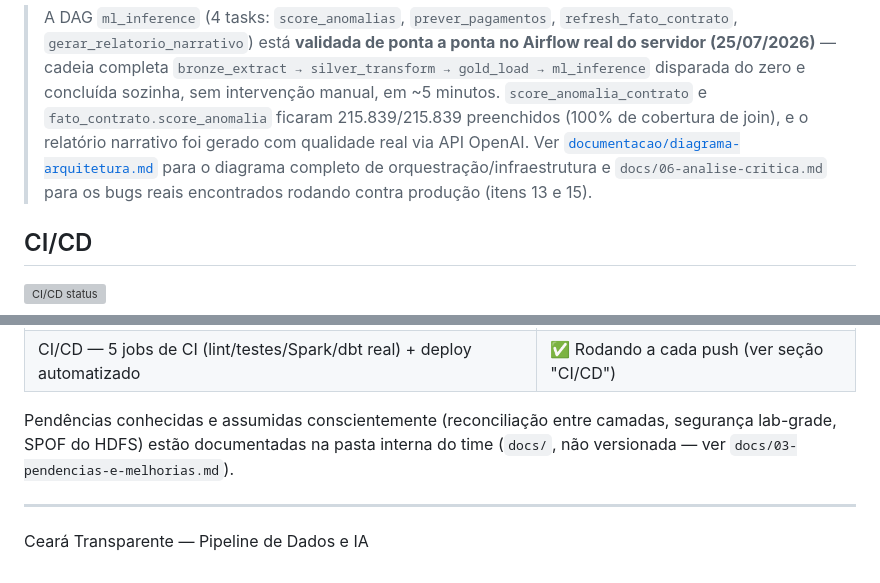
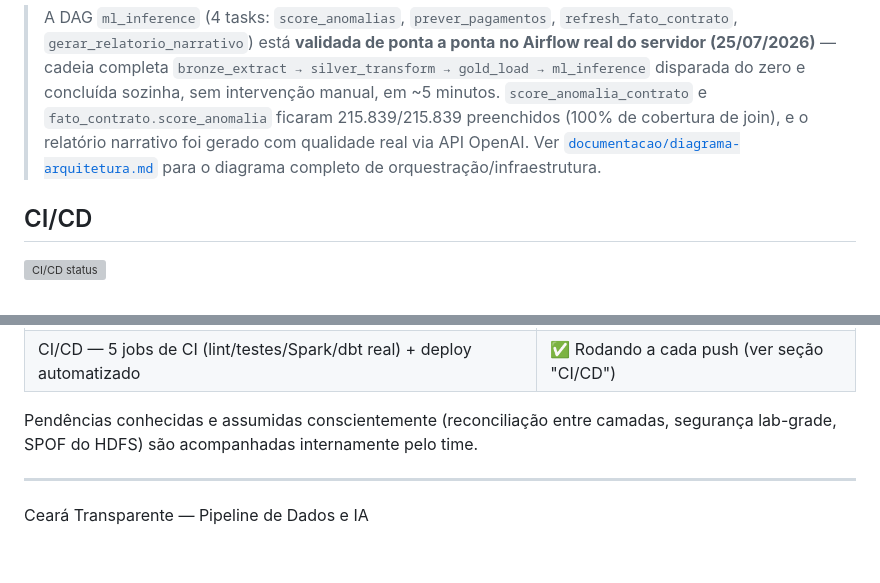
Before and after one commit to jaimejrs/data-engineering-lab-PY03, a Markdown page: README.md, 2 parts joined by grey strips. GitHub-like rendering; grey boxes are pictures that could not be loaded.

Commit message:
Remove menções à pasta interna docs/ do README
docs/ é material de trabalho interno do time (não versionado) — não
deveria ser citado como referência num README público. Reescreve as
duas menções sem apontar pro caminho interno.

Co-authored-by: nararcastro-data <nararcastro@gmail.com>

```diff
--- a/README.md
+++ b/README.md
@@ -180,9 +180,7 @@ manuais pesados** (validado processando os 1,38M de empenhos do histórico compl
 > 215.839/215.839 preenchidos (100% de cobertura de join), e o relatório
 > narrativo foi gerado com qualidade real via API OpenAI. Ver
 > [`documentacao/diagrama-arquitetura.md`](documentacao/diagrama-arquitetura.md)
-> para o diagrama completo de orquestração/infraestrutura e
-> `docs/06-analise-critica.md` para os bugs reais encontrados rodando contra
-> produção (itens 13 e 15).
+> para o diagrama completo de orquestração/infraestrutura.
 
 ## CI/CD
 
@@ -421,8 +419,7 @@ histórico completo carregado e validado (ver seção "Camadas" acima).
 | CI/CD — 5 jobs de CI (lint/testes/Spark/dbt real) + deploy automatizado | ✅ Rodando a cada push (ver seção "CI/CD") |
 
 Pendências conhecidas e assumidas conscientemente (reconciliação entre camadas,
-segurança lab-grade, SPOF do HDFS) estão documentadas na pasta interna do time
-(`docs/`, não versionada — ver `docs/03-pendencias-e-melhorias.md`).
+segurança lab-grade, SPOF do HDFS) são acompanhadas internamente pelo time.
 
 
 ---
```
